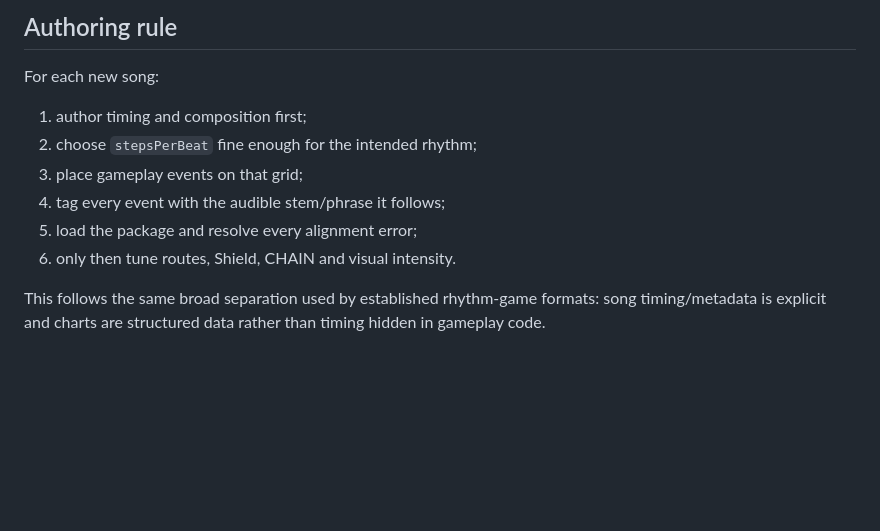
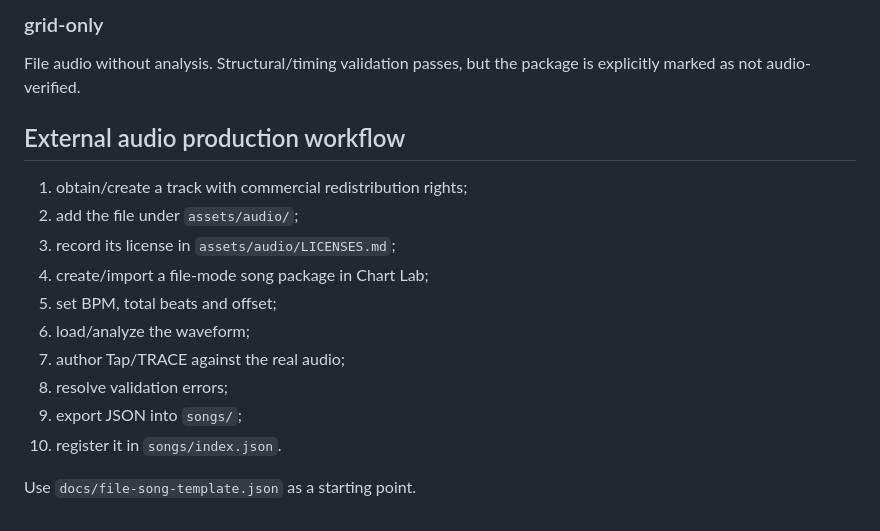
Before and after one commit to Lootchen/Aura-Farm-, a Markdown page: docs/song-format-v1.md, the part around one of its changes. Rendered like a GitHub page; blank space fills up the shorter version.

```diff
--- a/docs/song-format-v1.md
+++ b/docs/song-format-v1.md
@@ -135,13 +153,19 @@ This makes song/chart sync a build-time/content-load rule rather than a manual c
 
-## Authoring rule
+### grid-only
 
-For each new song:
+File audio without analysis. Structural/timing validation passes, but the package is explicitly marked as not audio-verified.
 
-1. author timing and composition first;
-2. choose `stepsPerBeat` fine enough for the intended rhythm;
-3. place gameplay events on that grid;
-4. tag every event with the audible stem/phrase it follows;
-5. load the package and resolve every alignment error;
-6. only then tune routes, Shield, CHAIN and visual intensity.
+## External audio production workflow
 
-This follows the same broad separation used by established rhythm-game formats: song timing/metadata is explicit and charts are structured data rather than timing hidden in gameplay code.
+1. obtain/create a track with commercial redistribution rights;
+2. add the file under `assets/audio/`;
+3. record its license in `assets/audio/LICENSES.md`;
+4. create/import a file-mode song package in Chart Lab;
+5. set BPM, total beats and offset;
+6. load/analyze the waveform;
+7. author Tap/TRACE against the real audio;
+8. resolve validation errors;
+9. export JSON into `songs/`;
+10. register it in `songs/index.json`.
+
+Use `docs/file-song-template.json` as a starting point.
```
Also changed, not shown: other parts of docs/song-format-v1.md (+76 -58 lines).
